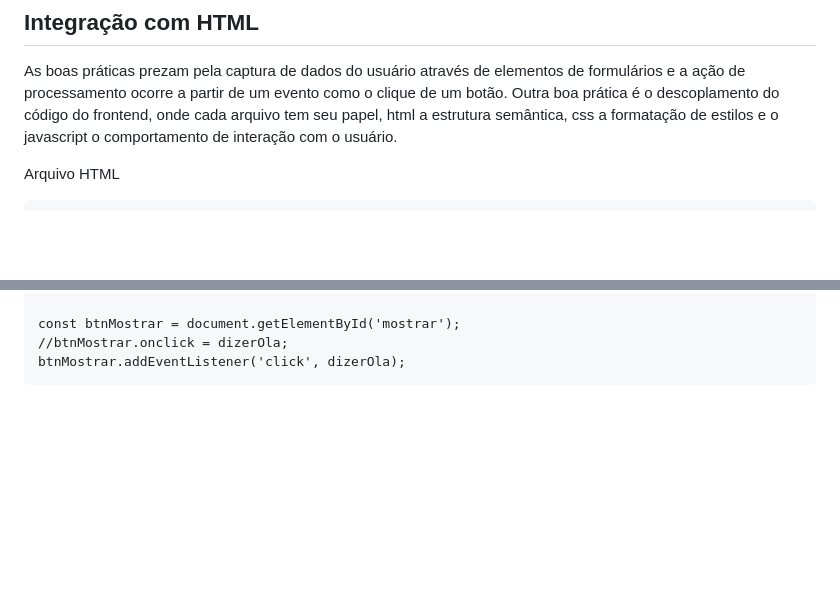
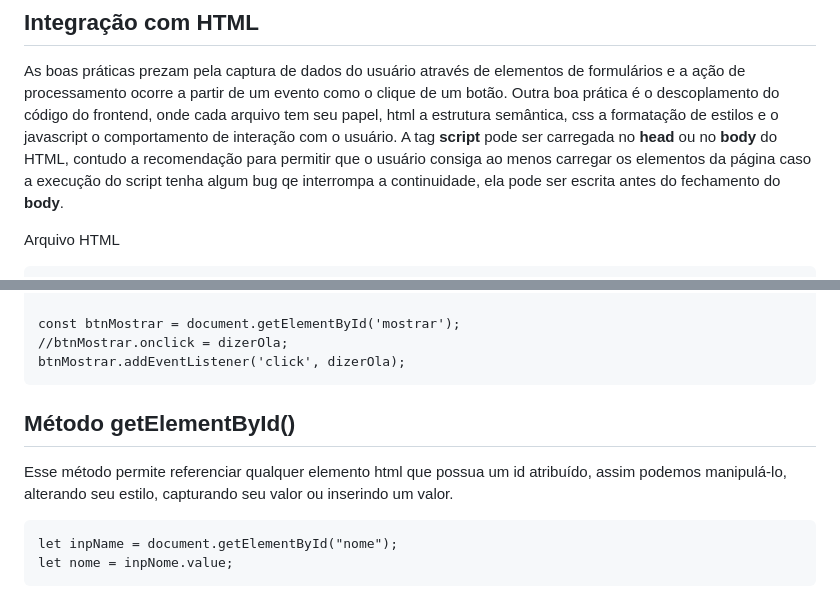
Before and after one commit to sergiomerces/vanilla, a Markdown page: readme.md, 2 parts joined by grey strips. Drawn GitHub-style; blank space fills up the shorter version.

Commit message:
método getElementById

````diff
--- a/readme.md
+++ b/readme.md
@@ -119,6 +119,7 @@ alert(`Bem-vindo ${nome}`);
 ## Integração com HTML
 
 As boas práticas prezam pela captura de dados do usuário através de elementos de formulários e a ação de processamento ocorre a partir de um evento como o clique de um botão. Outra boa prática é o descoplamento do código do frontend, onde cada arquivo tem seu papel, html a estrutura semântica, css a formatação de estilos e o javascript o comportamento de interação com o usuário.
+A tag **script** pode ser carregada no **head** ou no **body** do HTML, contudo a recomendação para permitir que o usuário consiga ao menos carregar os elementos da página caso a execução do script tenha algum bug qe interrompa a continuidade, ela pode ser escrita antes do fechamento do **body**.
 
 Arquivo HTML
 
@@ -147,3 +148,12 @@ const btnMostrar = document.getElementById('mostrar');
 //btnMostrar.onclick = dizerOla;
 btnMostrar.addEventListener('click', dizerOla);
 ```
+
+## Método getElementById()
+
+Esse método permite referenciar qualquer elemento html que possua um id atribuído, assim podemos manipulá-lo, alterando seu estilo, capturando seu valor ou inserindo um valor.
+
+```
+let inpName = document.getElementById("nome");
+let nome = inpNome.value;
+```
````
